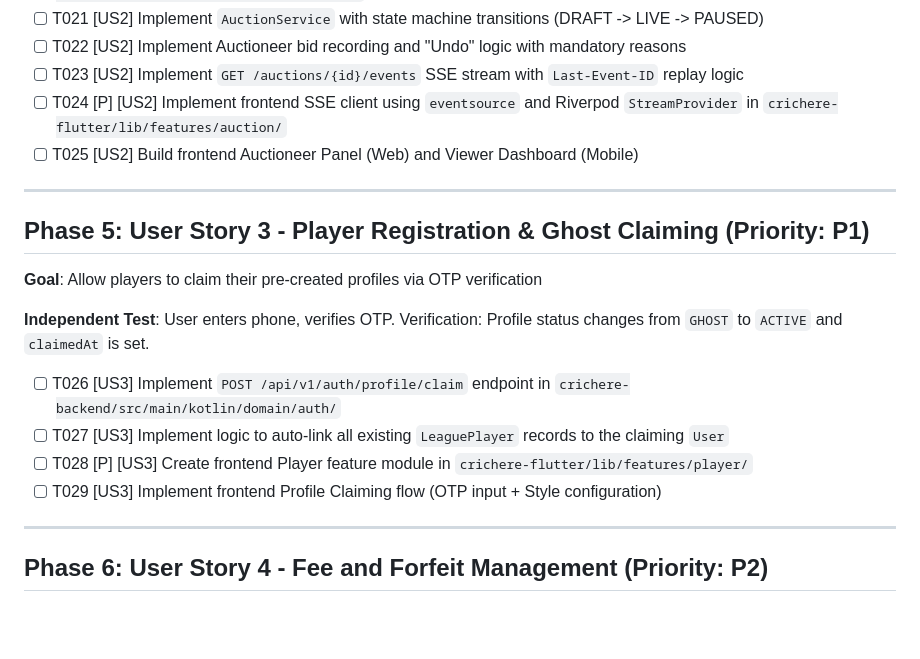
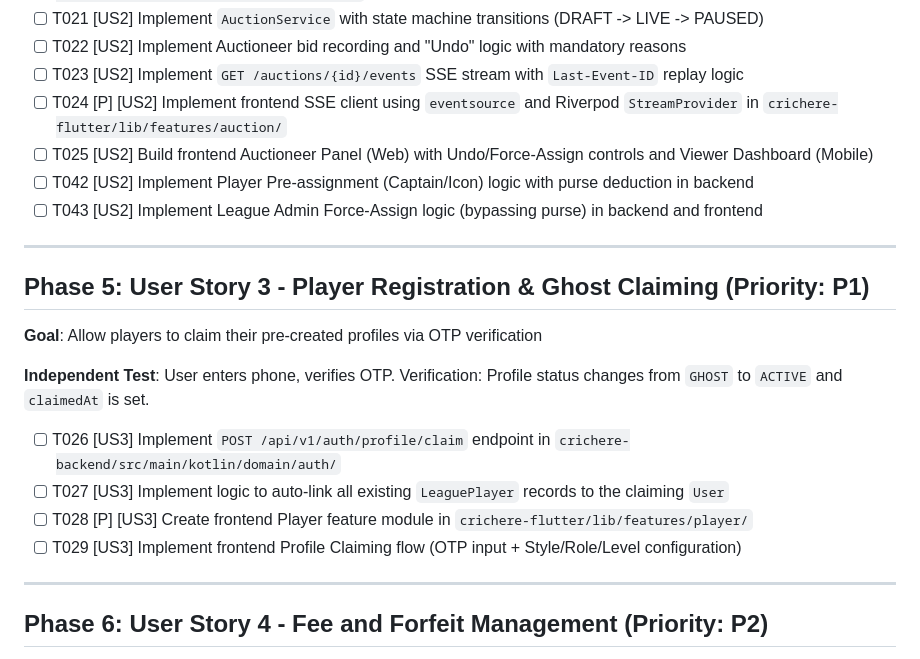
Before and after one commit to rulfox/crichere-backend, a Markdown page: specs/001-crichere-auction-platform/tasks.md, the part around the change. GitHub-like rendering; blank space fills up the shorter version.

Commit message:
docs: apply analysis remediation for performance, notifications, and missing tasks (001)

```diff
--- a/specs/001-crichere-auction-platform/tasks.md
+++ b/specs/001-crichere-auction-platform/tasks.md
@@ -58,7 +58,9 @@
 - [ ] T022 [US2] Implement Auctioneer bid recording and "Undo" logic with mandatory reasons
 - [ ] T023 [US2] Implement `GET /auctions/{id}/events` SSE stream with `Last-Event-ID` replay logic
 - [ ] T024 [P] [US2] Implement frontend SSE client using `eventsource` and Riverpod `StreamProvider` in `crichere-flutter/lib/features/auction/`
-- [ ] T025 [US2] Build frontend Auctioneer Panel (Web) and Viewer Dashboard (Mobile)
+- [ ] T025 [US2] Build frontend Auctioneer Panel (Web) with Undo/Force-Assign controls and Viewer Dashboard (Mobile)
+- [ ] T042 [US2] Implement Player Pre-assignment (Captain/Icon) logic with purse deduction in backend
+- [ ] T043 [US2] Implement League Admin Force-Assign logic (bypassing purse) in backend and frontend
 
 ---
 
@@ -71,7 +73,7 @@
 - [ ] T026 [US3] Implement `POST /api/v1/auth/profile/claim` endpoint in `crichere-backend/src/main/kotlin/domain/auth/`
 - [ ] T027 [US3] Implement logic to auto-link all existing `LeaguePlayer` records to the claiming `User`
 - [ ] T028 [P] [US3] Create frontend Player feature module in `crichere-flutter/lib/features/player/`
-- [ ] T029 [US3] Implement frontend Profile Claiming flow (OTP input + Style configuration)
+- [ ] T029 [US3] Implement frontend Profile Claiming flow (OTP input + Style/Role/Level configuration)
 
 ---
 
```
